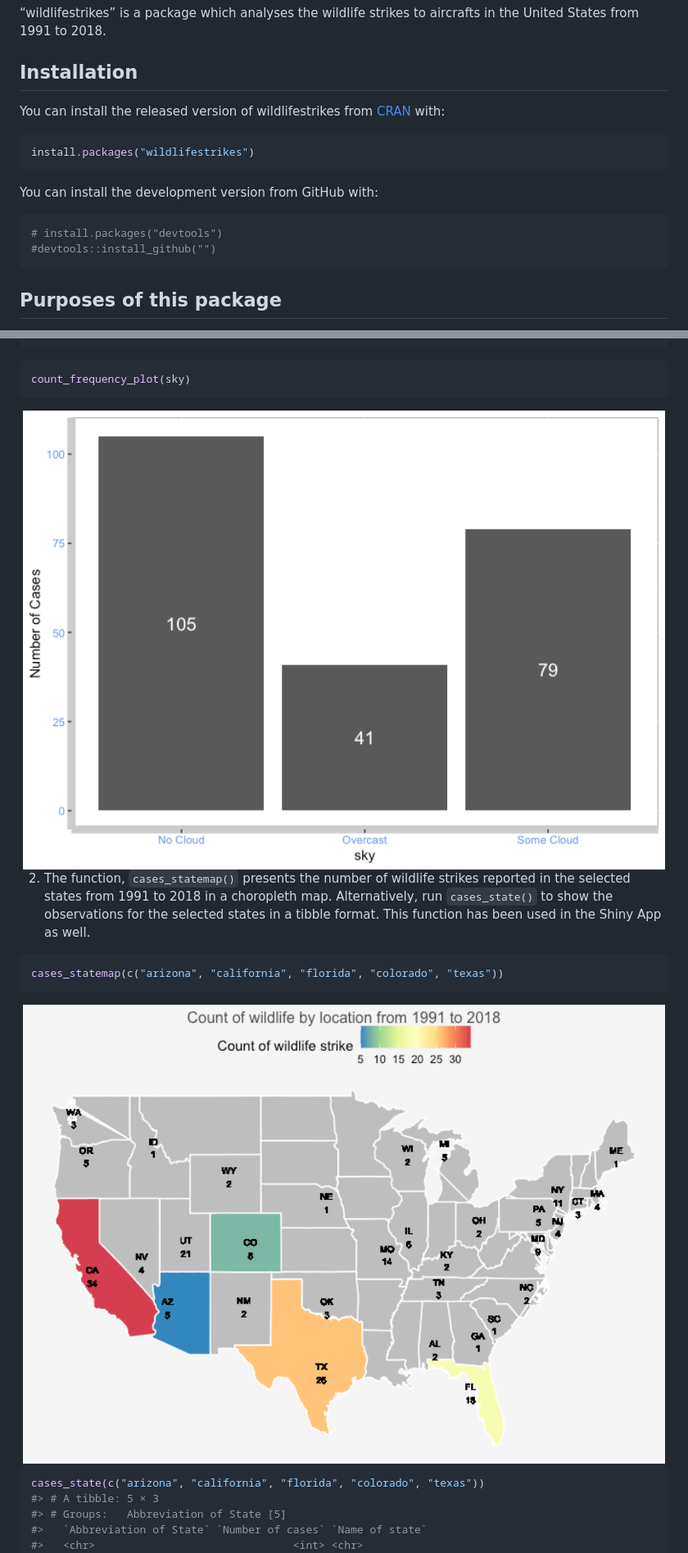
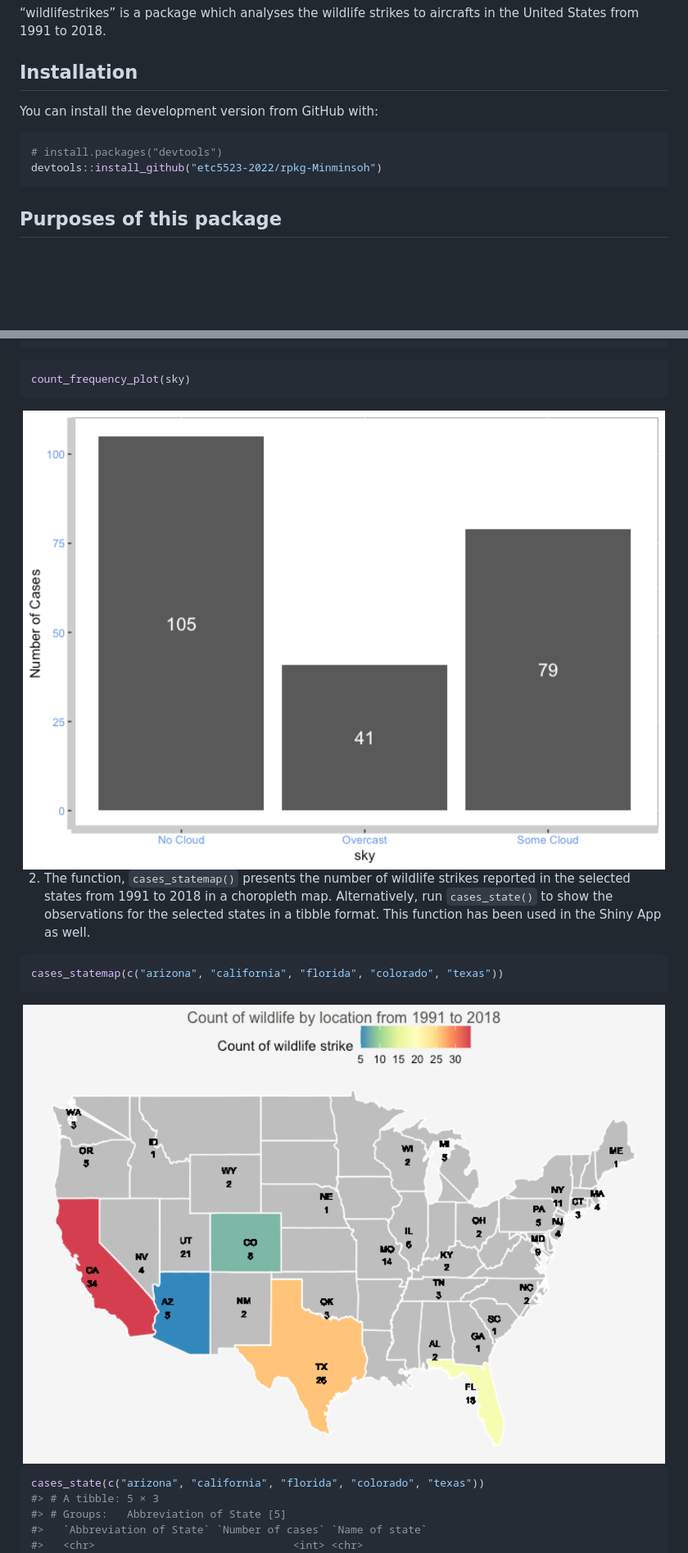
Before and after one commit to etc5523-2022/rpkg-Minminsoh, a Markdown page: README.md, 2 parts joined by grey strips. Shown: that part at 82% size. GitHub-like rendering; pictures changed too: man/figures/README-unnamed-chunk-5-1.png (added), man/figures/README-unnamed-chunk-6-1.png; blank space fills up the shorter version.

````diff
--- a/README.md
+++ b/README.md
@@ -13,18 +13,11 @@ aircrafts in the United States from 1991 to 2018.
 
 ## Installation
 
-You can install the released version of wildlifestrikes from
-[CRAN](https://CRAN.R-project.org) with:
-
-``` r
-install.packages("wildlifestrikes")
-```
-
 You can install the development version from GitHub with:
 
 ``` r
 # install.packages("devtools")
-#devtools::install_github("")
+devtools::install_github("etc5523-2022/rpkg-Minminsoh")
 ```
 
 ## Purposes of this package
@@ -76,7 +69,7 @@ count_frequency(sky)
 count_frequency_plot(sky)
 ```
 
-<img src="man/figures/README-unnamed-chunk-6-1.png" width="100%" />
+<img src="man/figures/README-unnamed-chunk-5-1.png" width="100%" />
 
 2)  The function, `cases_statemap()` presents the number of wildlife
     strikes reported in the selected states from 1991 to 2018 in a
@@ -88,7 +81,7 @@ count_frequency_plot(sky)
 cases_statemap(c("arizona", "california", "florida", "colorado", "texas"))
 ```
 
-<img src="man/figures/README-unnamed-chunk-7-1.png" width="100%" />
+<img src="man/figures/README-unnamed-chunk-6-1.png" width="100%" />
 
 ``` r
 cases_state(c("arizona", "california", "florida", "colorado", "texas"))
````
Also changed, not shown: other parts of README.md (+1 -1 lines), man/figures/README-unnamed-chunk-10-1.png (added), 2 other files.
